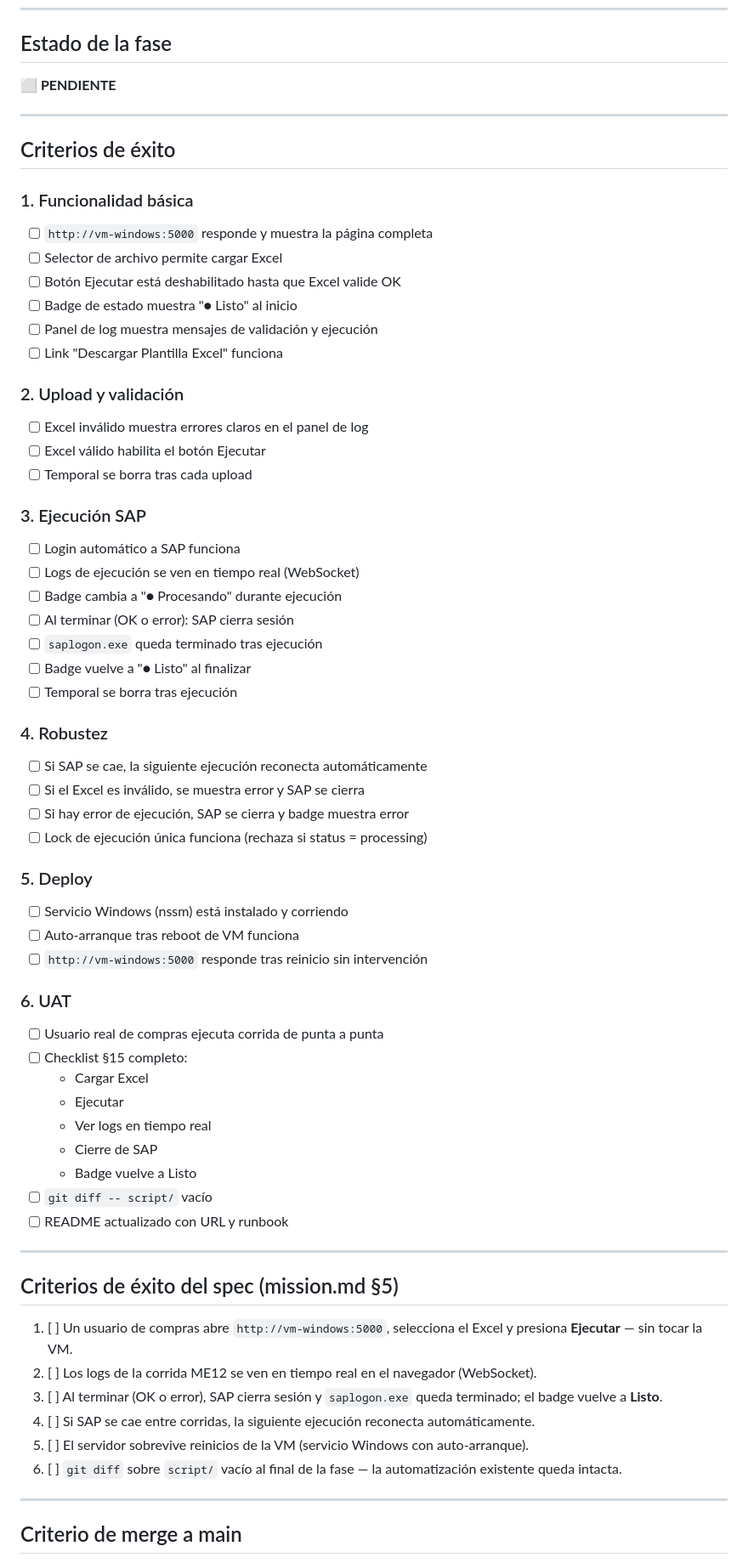
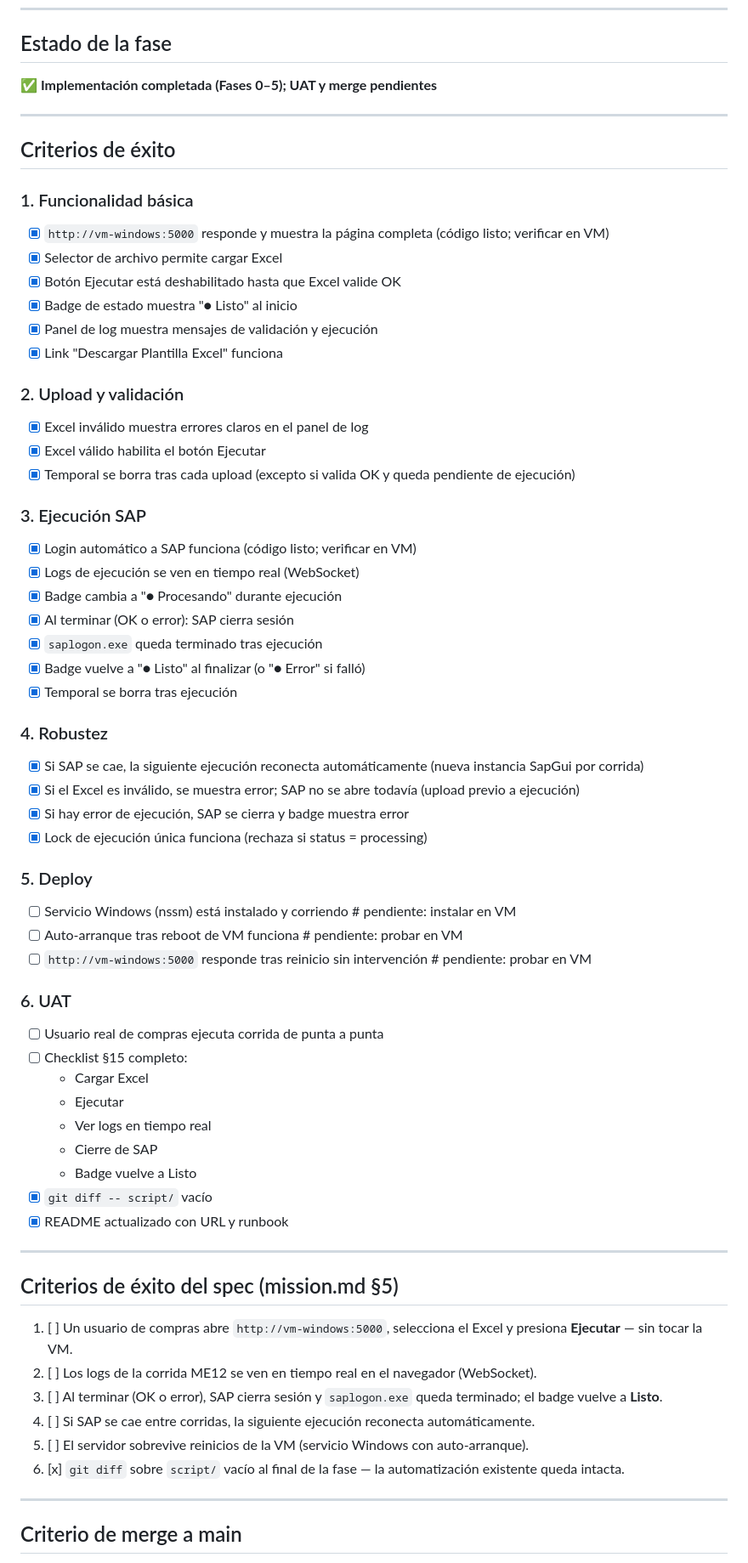
Before and after one commit to aodaru/costosProveedorSap, a Markdown page: specs/2026-08-05-web-ui-me12/validation.md, the part around one of its changes. Shown at 85% size. Drawn GitHub-style.

```diff
--- a/specs/2026-08-05-web-ui-me12/validation.md
+++ b/specs/2026-08-05-web-ui-me12/validation.md
@@ -7,7 +7,7 @@
 
 ## Estado de la fase
 
-**⬜ PENDIENTE**
+**✅ Implementación completada (Fases 0–5); UAT y merge pendientes**
 
 ---
 
@@ -15,41 +15,41 @@
 
 ### 1. Funcionalidad básica
 
-- [ ] `http://vm-windows:5000` responde y muestra la página completa
-- [ ] Selector de archivo permite cargar Excel
-- [ ] Botón Ejecutar está deshabilitado hasta que Excel valide OK
-- [ ] Badge de estado muestra "● Listo" al inicio
-- [ ] Panel de log muestra mensajes de validación y ejecución
-- [ ] Link "Descargar Plantilla Excel" funciona
+- [x] `http://vm-windows:5000` responde y muestra la página completa (código listo; verificar en VM)
+- [x] Selector de archivo permite cargar Excel
+- [x] Botón Ejecutar está deshabilitado hasta que Excel valide OK
+- [x] Badge de estado muestra "● Listo" al inicio
+- [x] Panel de log muestra mensajes de validación y ejecución
+- [x] Link "Descargar Plantilla Excel" funciona
 
 ### 2. Upload y validación
 
-- [ ] Excel inválido muestra errores claros en el panel de log
-- [ ] Excel válido habilita el botón Ejecutar
-- [ ] Temporal se borra tras cada upload
+- [x] Excel inválido muestra errores claros en el panel de log
+- [x] Excel válido habilita el botón Ejecutar
+- [x] Temporal se borra tras cada upload (excepto si valida OK y queda pendiente de ejecución)
 
 ### 3. Ejecución SAP
 
-- [ ] Login automático a SAP funciona
-- [ ] Logs de ejecución se ven en tiempo real (WebSocket)
-- [ ] Badge cambia a "● Procesando" durante ejecución
-- [ ] Al terminar (OK o error): SAP cierra sesión
-- [ ] `saplogon.exe` queda terminado tras ejecución
-- [ ] Badge vuelve a "● Listo" al finalizar
-- [ ] Temporal se borra tras ejecución
+- [x] Login automático a SAP funciona (código listo; verificar en VM)
+- [x] Logs de ejecución se ven en tiempo real (WebSocket)
+- [x] Badge cambia a "● Procesando" durante ejecución
+- [x] Al terminar (OK o error): SAP cierra sesión
+- [x] `saplogon.exe` queda terminado tras ejecución
+- [x] Badge vuelve a "● Listo" al finalizar (o "● Error" si falló)
+- [x] Temporal se borra tras ejecución
 
 ### 4. Robustez
 
-- [ ] Si SAP se cae, la siguiente ejecución reconecta automáticamente
-- [ ] Si el Excel es inválido, se muestra error y SAP se cierra
-- [ ] Si hay error de ejecución, SAP se cierra y badge muestra error
-- [ ] Lock de ejecución única funciona (rechaza si status = processing)
+- [x] Si SAP se cae, la siguiente ejecución reconecta automáticamente (nueva instancia SapGui por corrida)
+- [x] Si el Excel es inválido, se muestra error; SAP no se abre todavía (upload previo a ejecución)
+- [x] Si hay error de ejecución, SAP se cierra y badge muestra error
+- [x] Lock de ejecución única funciona (rechaza si status = processing)
 
 ### 5. Deploy
 
-- [ ] Servicio Windows (nssm) está instalado y corriendo
-- [ ] Auto-arranque tras reboot de VM funciona
-- [ ] `http://vm-windows:5000` responde tras reinicio sin intervención
+- [ ] Servicio Windows (nssm) está instalado y corriendo  # pendiente: instalar en VM
+- [ ] Auto-arranque tras reboot de VM funciona  # pendiente: probar en VM
+- [ ] `http://vm-windows:5000` responde tras reinicio sin intervención  # pendiente: probar en VM
 
 ### 6. UAT
 
@@ -60,8 +60,8 @@
   - Ver logs en tiempo real
   - Cierre de SAP
   - Badge vuelve a Listo
-- [ ] `git diff -- script/` vacío
-- [ ] README actualizado con URL y runbook
+- [x] `git diff -- script/` vacío
+- [x] README actualizado con URL y runbook
 
 ---
 
@@ -72,7 +72,7 @@
 3. [ ] Al terminar (OK o error), SAP cierra sesión y `saplogon.exe` queda terminado; el badge vuelve a **Listo**.
 4. [ ] Si SAP se cae entre corridas, la siguiente ejecución reconecta automáticamente.
 5. [ ] El servidor sobrevive reinicios de la VM (servicio Windows con auto-arranque).
-6. [ ] `git diff` sobre `script/` vacío al final de la fase — la automatización existente queda intacta.
+6. [x] `git diff` sobre `script/` vacío al final de la fase — la automatización existente queda intacta.
 
 ---
 
```
Also changed, not shown: other parts of specs/2026-08-05-web-ui-me12/validation.md (+2 -2 lines), specs/2026-08-05-web-ui-me12/plan.md (+28 -28 lines).
